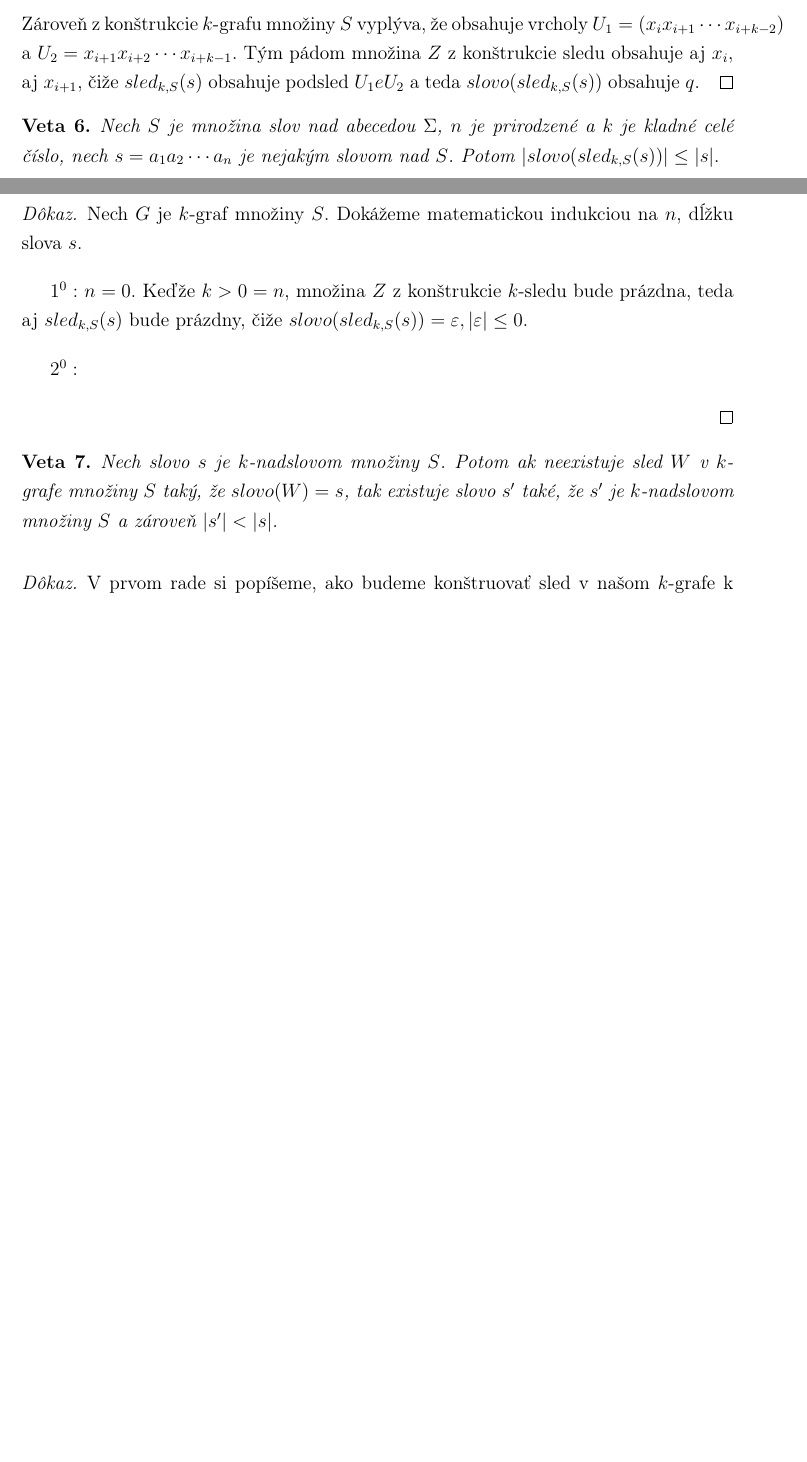
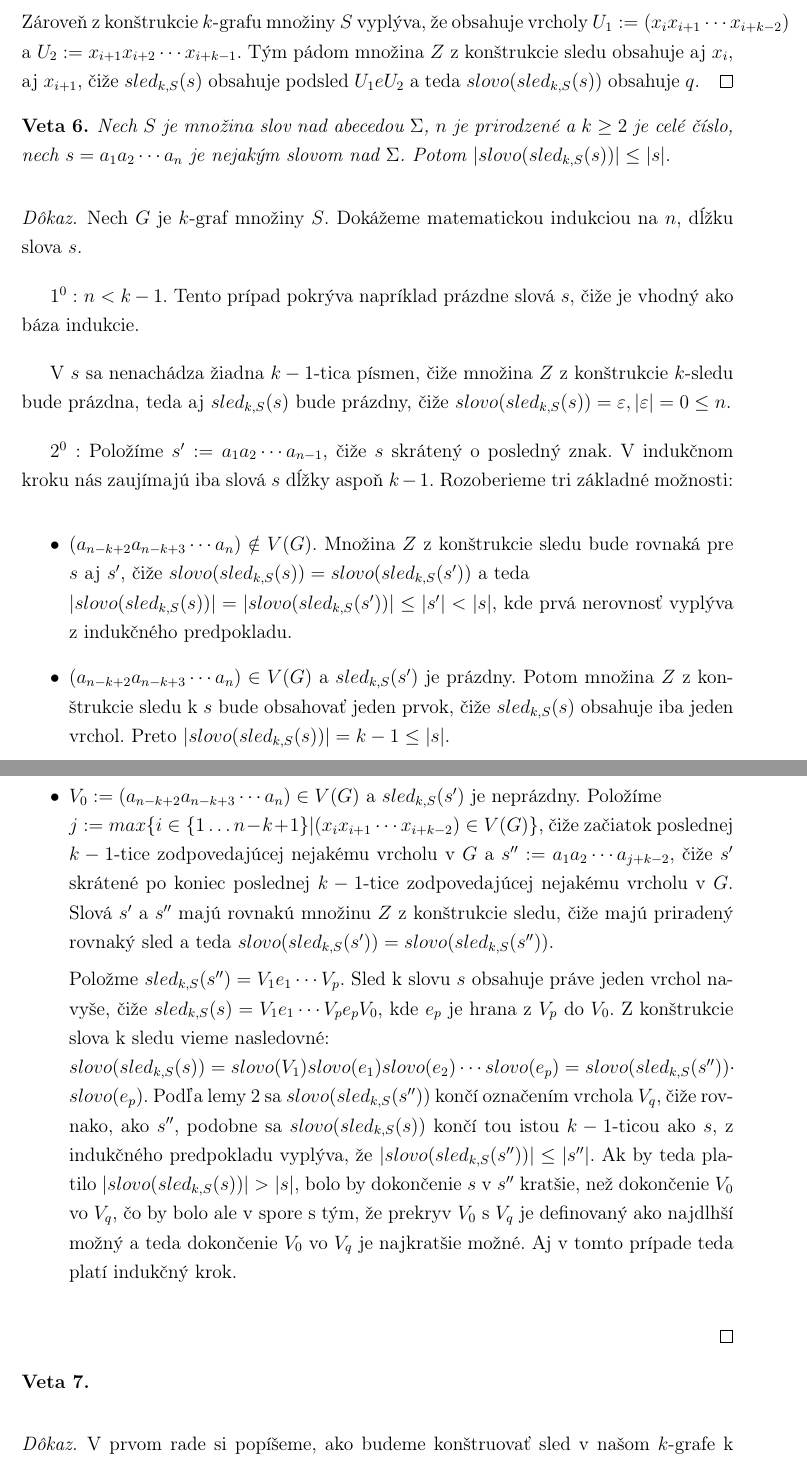
Before and after one commit to Sameth/bachelor-thesis, a LaTeX book (main.tex, which reads levels.tex): two parts of pages 16 and 17 of 20 before the commit and two parts of pages 17 and 18 of 21 after it, joined at a grey line, cut so that both start at the same text, the shorter picture padded with empty space. Compiled offline with pdfLaTeX.

Commit message:
Dosledok a dokaz strasnej vety

```diff
--- a/levels.tex
+++ b/levels.tex
@@ -212,29 +223,52 @@ nejakým spôsobom vynechať. Túto vlastnosť si ďalej zhrnieme. Predtým si z
     Nech $q = a_1 a_2 \cdots a_k$ je ľubovoľná $k$-tica písmen vyskytujúca sa v nejakom slove množiny $S$.
     Keďže $s$ je $k$-nadslovom množiny $S$, platí nasledovné:
     $$\exists i : a_1 = x_i \wedge a_2 = x_{i+1} \wedge \ldots \wedge a_k = x_{i+k-1}$$
-    Zároveň z konštrukcie $k$-grafu množiny $S$ vyplýva, že obsahuje vrcholy $U_1 = (x_i x_{i+1} \cdots x_{i+k-2})$
-    a $U_2 = x_{i+1} x_{i+2} \cdots x_{i+k-1}$. Tým pádom množina $Z$ z konštrukcie sledu obsahuje aj $x_i$, aj
+    Zároveň z konštrukcie $k$-grafu množiny $S$ vyplýva, že obsahuje vrcholy $U_1 := (x_i x_{i+1} \cdots x_{i+k-2})$
+    a $U_2 := x_{i+1} x_{i+2} \cdots x_{i+k-1}$. Tým pádom množina $Z$ z konštrukcie sledu obsahuje aj $x_i$, aj
     $x_{i+1}$, čiže $sled_{k,S}(s)$ obsahuje podsled $U_1 e U_2$ a teda $slovo (sled_{k,S}(s))$ obsahuje $q$.
 \end{proof}
 
 \begin{veta}
-    Nech $S$ je množina slov nad abecedou $\Sigma$, $n$ je prirodzené a $k$ je kladné celé číslo, nech $s = a_1 a_2 \cdots a_n$ je
-    nejakým slovom nad $S$. Potom $|slovo(sled_{k,S}(s))| \leq |s|.$
+    Nech $S$ je množina slov nad abecedou $\Sigma$, $n$ je prirodzené a $k \ge 2$ je celé číslo, nech $s = a_1 a_2 \cdots a_n$ je
+    nejakým slovom nad $\Sigma$. Potom $|slovo(sled_{k,S}(s))| \leq |s|.$
 \end{veta}
 
 \begin{proof}
     Nech $G$ je $k$-graf množiny $S$. Dokážeme matematickou indukciou na $n$, dĺžku slova $s$.
 
-    $1^0:$  $n = 0$. Keďže $k > 0 = n$, množina $Z$ z konštrukcie $k$-sledu bude prázdna, teda aj $sled_{k,S}(s)$ bude
-            prázdny, čiže $slovo (sled_{k,S}(s)) = \varepsilon, |\varepsilon| \leq 0$.
+    $1^0:$  $n < k-1$. Tento prípad pokrýva napríklad prázdne slová $s$, čiže je vhodný ako báza indukcie.
 
-    $2^0:$
+            V $s$ sa nenachádza žiadna $k-1$-tica písmen, čiže množina $Z$ z konštrukcie $k$-sledu bude prázdna, teda aj $sled_{k,S}(s)$ bude
+            prázdny, čiže $slovo (sled_{k,S}(s)) = \varepsilon, |\varepsilon| = 0 \leq n$.
+
+    $2^0:$  Položíme $s' := a_1 a_2 \cdots a_{n-1}$, čiže $s$ skrátený o posledný znak.
+            V indukčnom kroku nás zaujímajú iba slová $s$ dĺžky aspoň $k - 1$. Rozoberieme tri základné možnosti:
+            \begin{itemize}
+                \item $(a_{n-k+2} a_{n-k+3} \cdots a_n) \notin V(G).$ Množina $Z$ z konštrukcie sledu bude rovnaká
+                      pre $s$ aj $s'$, čiže $slovo(sled_{k,S}(s)) = slovo (sled_{k,S}(s'))$ a teda \\
+                      $|slovo(sled_{k,S}(s))| = |slovo(sled_{k,S}(s'))| \leq |s'| < |s|$, kde prvá nerovnosť vyplýva z indukčného predpokladu.
+                \item $(a_{n-k+2} a_{n-k+3} \cdots a_n) \in V(G)$ a $sled_{k,S}(s')$ je prázdny. Potom množina $Z$ z konštrukcie
+                      sledu k $s$ bude obsahovať jeden prvok, čiže $sled_{k,S}(s)$ obsahuje iba jeden vrchol. Preto $|slovo(sled_{k,S}(s))| = k - 1 \leq |s|$.
+                \item $V_0 := (a_{n-k+2} a_{n-k+3} \cdots a_n) \in V(G)$ a $sled_{k,S}(s')$ je neprázdny. Položíme \\
+                      $j := max \{ i \in \{1 \ldots n - k + 1 \} | (x_i x_{i+1} \cdots x_{i+k-2}) \in V(G) \}$,
+                      čiže začiatok poslednej $k-1$-tice zodpovedajúcej nejakému vrcholu v $G$ a $s'' := a_1 a_2 \cdots a_{j+k-2}$,
+                      čiže $s'$ skrátené po koniec poslednej $k-1$-tice zodpovedajúcej nejakému vrcholu v $G$. Slová $s'$ a $s''$ majú
+                      rovnakú množinu $Z$ z konštrukcie sledu, čiže majú priradený rovnaký sled a teda $slovo(sled_{k,S}(s')) = slovo(sled_{k,S}(s''))$.
+
+                      %TODO!!!
+                      Položme $sled_{k,S}(s'') = V_1 e_1 \cdots V_p$. Sled k slovu $s$ obsahuje práve jeden vrchol navyše, čiže $sled_{k,S}(s) = V_1 e_1 \cdots V_p e_p V_0$,
+                      kde $e_p$ je hrana z $V_p$ do $V_0$. Z konštrukcie slova k sledu vieme nasledovné: \\
+                      $slovo(sled_{k,S}(s)) = slovo(V_1) slovo(e_1) slovo(e_2) \cdots slovo(e_p) = slovo(sled_{k,S}(s'')) \cdot slovo(e_p)$.
+                      Podľa lemy \ref{vertex_end_lemma} sa $slovo(sled_{k,S}(s''))$ končí označením vrchola $V_q$, čiže rovnako, ako $s''$,
+                      podobne sa $slovo(sled_{k,S}(s))$ končí tou istou $k-1$-ticou ako $s$, z indukčného predpokladu vyplýva, že $|slovo(sled_{k,S}(s''))| \leq |s''|$.
+                      Ak by teda platilo $|slovo(sled_{k,S}(s))| > |s|$, bolo by dokončenie $s$ v $s''$ kratšie, než dokončenie $V_0$ vo $V_q$,
+                      čo by bolo ale v spore s tým, že prekryv $V_0$ s $V_q$ je definovaný ako najdlhší možný a teda dokončenie $V_0$ vo $V_q$
+                      je najkratšie možné. Aj v tomto prípade teda platí indukčný krok.
+            \end{itemize}
 
 \end{proof}
 
 \begin{veta}
-    Nech slovo $s$ je $k$-nadslovom množiny $S$. Potom ak neexistuje sled $W$ v $k$-grafe množiny $S$ taký, že
-    $slovo(W) = s$, tak existuje slovo $s'$ také, že $s'$ je $k$-nadslovom množiny $S$ a zároveň $|s'| < |s|$.
 \end{veta}
 
 \begin{proof}
--- a/main.tex
+++ b/main.tex
@@ -14,6 +14,7 @@
 \newtheorem{defn}{Definícia}
 \newtheorem{lema}[defn]{Lema}
 \newtheorem{veta}[defn]{Veta}
+\newtheorem{dosl}[defn]{Dôsledok}
 
 % -------------------
 % --- Definicia zakladnych pojmov
```
Also changed, not shown: levels.tex (17 more changed lines).
